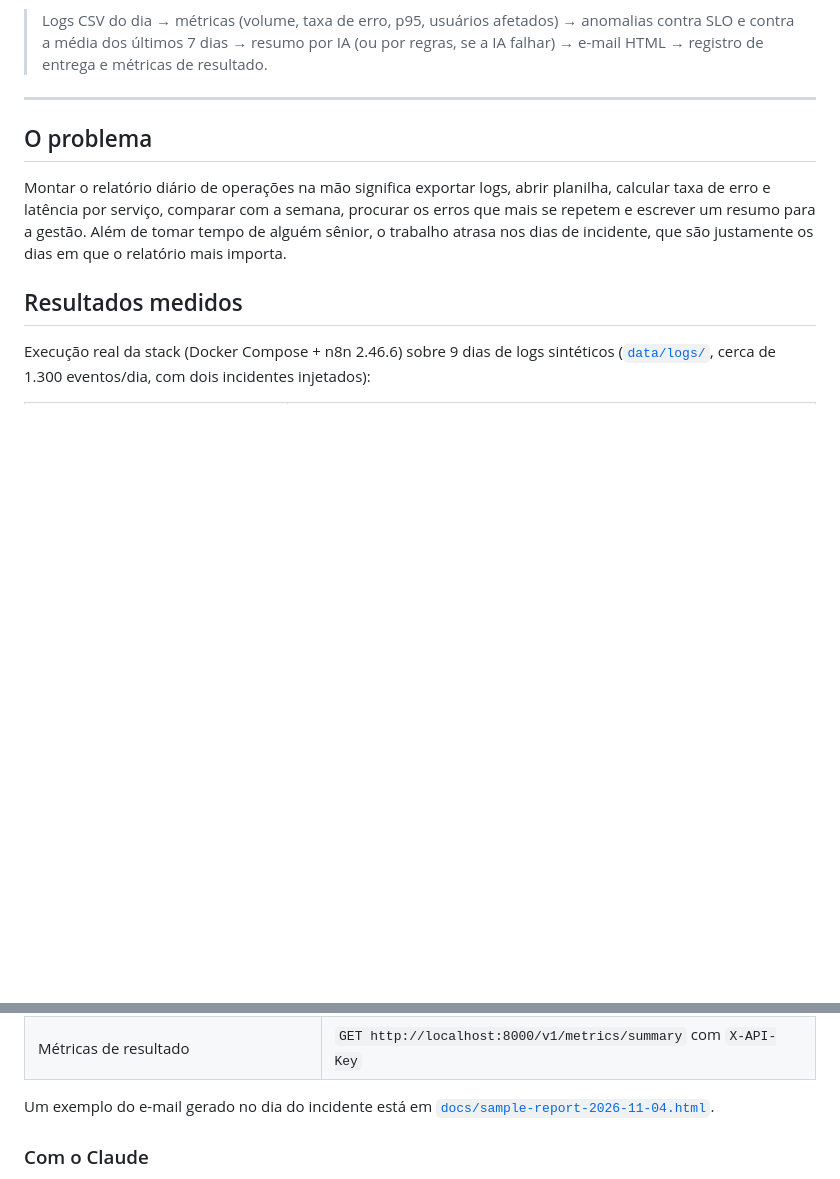
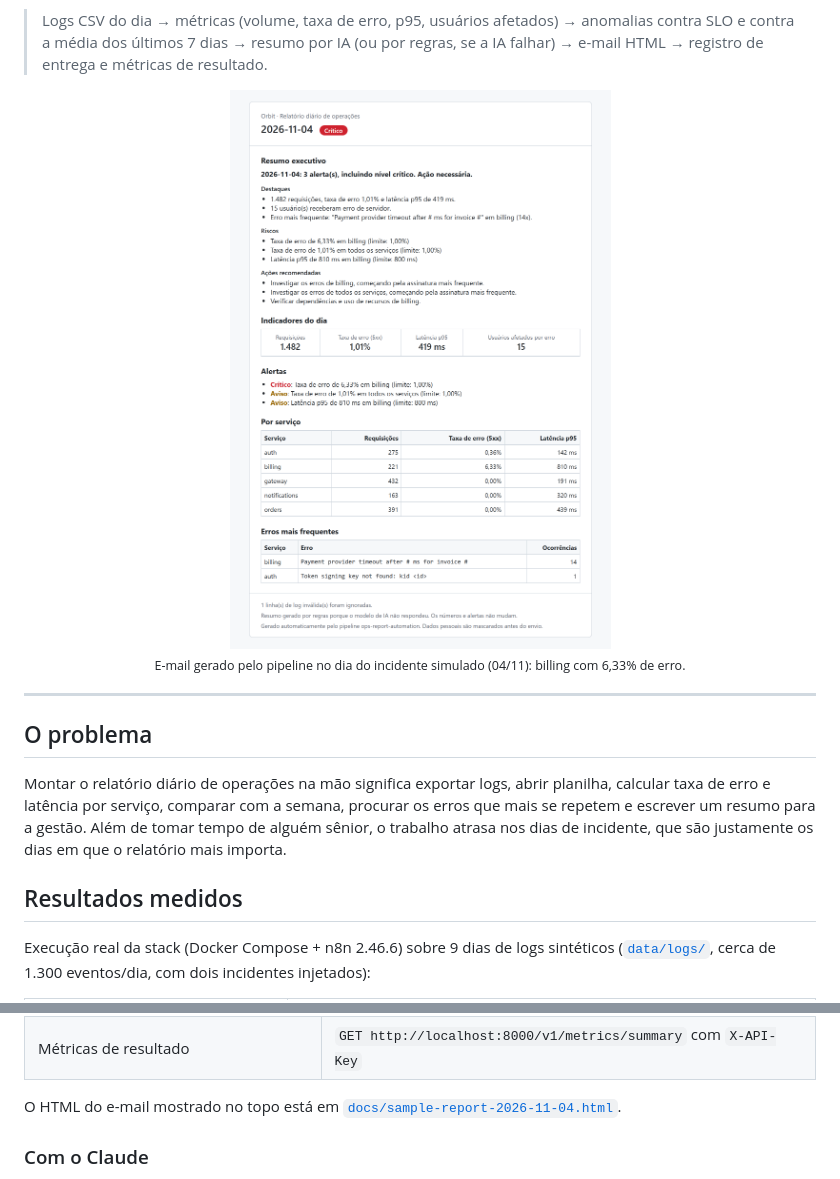
Before and after one commit to Giulia-Castro/ops-report-automation, a Markdown page: README.md, 2 parts joined by grey strips. Drawn GitHub-style; pictures changed too: docs/email-report.png (added); blank space fills up the shorter version.

```diff
--- a/README.md
+++ b/README.md
@@ -13,6 +13,12 @@ recebe um alerta.
 > Logs CSV do dia → métricas (volume, taxa de erro, p95, usuários afetados) → anomalias contra
 > SLO e contra a média dos últimos 7 dias → resumo por IA (ou por regras, se a IA falhar) →
 > e-mail HTML → registro de entrega e métricas de resultado.
+
+<p align="center">
+  <img src="docs/email-report.png" alt="E-mail do relatório diário no dia do incidente de billing: status crítico, resumo executivo, alertas, indicadores por serviço e erros mais frequentes" width="620">
+  <br>
+  <sub>E-mail gerado pelo pipeline no dia do incidente simulado (04/11): billing com 6,33% de erro.</sub>
+</p>
 
 ---
 
@@ -175,7 +181,7 @@ bash scripts/backfill.sh 2026-10-30 2026-11-07
 | API do serviço (Swagger) | http://localhost:8000/docs |
 | Métricas de resultado | `GET http://localhost:8000/v1/metrics/summary` com `X-API-Key` |
 
-Um exemplo do e-mail gerado no dia do incidente está em
+O HTML do e-mail mostrado no topo está em
 [`docs/sample-report-2026-11-04.html`](docs/sample-report-2026-11-04.html).
 
 ### Com o Claude
```
Also changed, not shown: 1 other file.
